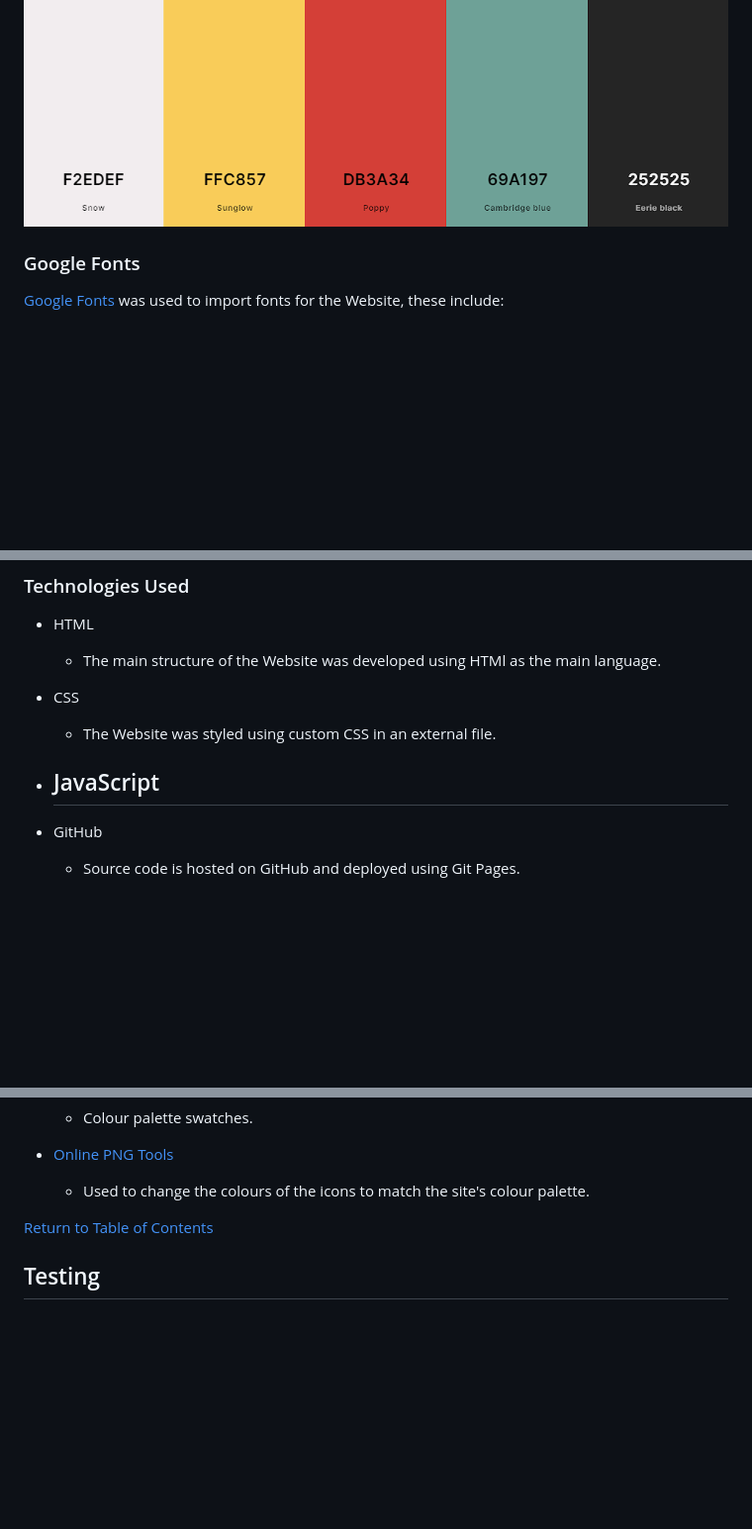
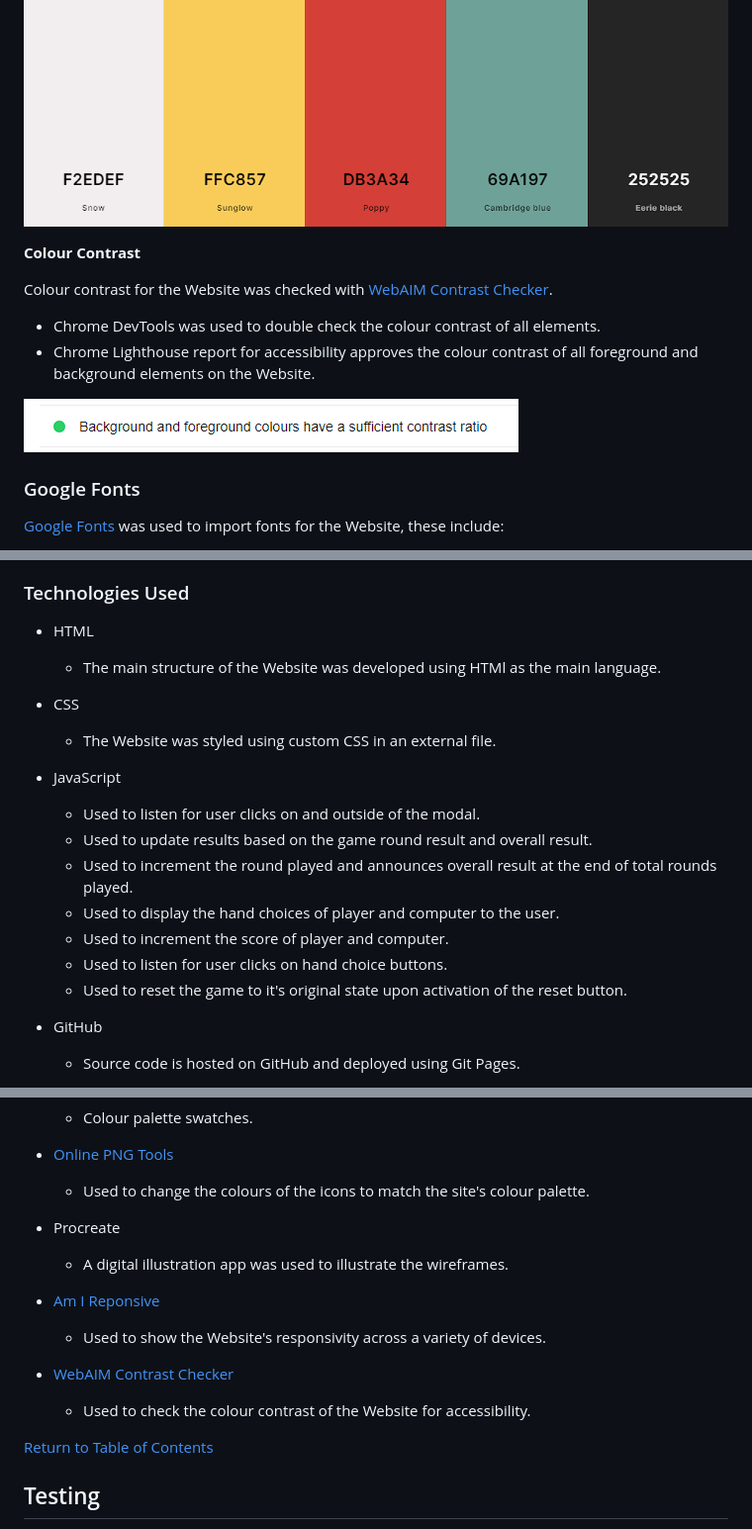
Before and after one commit to RobynSoar/rpsls-game, a Markdown page: README.md, 3 parts joined by grey strips. Shown: that part at 99% size. Rendered like a GitHub page; pictures changed too: documentation/testing/lighthouse-colour-contrast-pass.png (added); blank space fills up the shorter version.

Commit message:
Add colour contrast test and update technlogies used

```diff
--- a/README.md
+++ b/README.md
@@ -175,6 +175,15 @@ The following colour palette was used throughout the Website to provide good con
 
 ![Colour Palette](documentation/colour-palette.png)
 
+__Colour Contrast__
+
+Colour contrast for the Website was checked with [WebAIM Contrast Checker](https://webaim.org/).
+
+- Chrome DevTools was used to double check the colour contrast of all elements.
+- Chrome Lighthouse report for accessibility approves the colour contrast of all foreground and background elements on the Website.
+
+![Lighthouse colour contrast](documentation/testing/lighthouse-colour-contrast-pass.png)
+
 ### Google Fonts
 
 [Google Fonts](https://fonts.google.com/) was used to import fonts for the Website, these include:
@@ -191,7 +200,13 @@ The following colour palette was used throughout the Website to provide good con
     - The Website was styled using custom CSS in an external file.
 
 - JavaScript
-    -
+    - Used to listen for user clicks on and outside of the modal.
+    - Used to update results based on the game round result and overall result.
+    - Used to increment the round played and announces overall result at the end of total rounds played.
+    - Used to display the hand choices of player and computer to the user.
+    - Used to increment the score of player and computer.
+    - Used to listen for user clicks on hand choice buttons.
+    - Used to reset the game to it's original state upon activation of the reset button.
 
 - GitHub
     - Source code is hosted on GitHub and deployed using Git Pages.
@@ -216,6 +231,15 @@ The following colour palette was used throughout the Website to provide good con
 
 - [Online PNG Tools](https://onlinepngtools.com/change-png-color)
     - Used to change the colours of the icons to match the site's colour palette.
+
+- Procreate
+    - A digital illustration app was used to illustrate the wireframes.
+
+- [Am I Reponsive](https://ui.dev/amiresponsive)
+    - Used to show the Website's responsivity across a variety of devices.
+
+- [WebAIM Contrast Checker](https://webaim.org/resources/contrastchecker/)
+    - Used to check the colour contrast of the Website for accessibility.
 
 [Return to Table of Contents](#table-of-contents)
 
```
